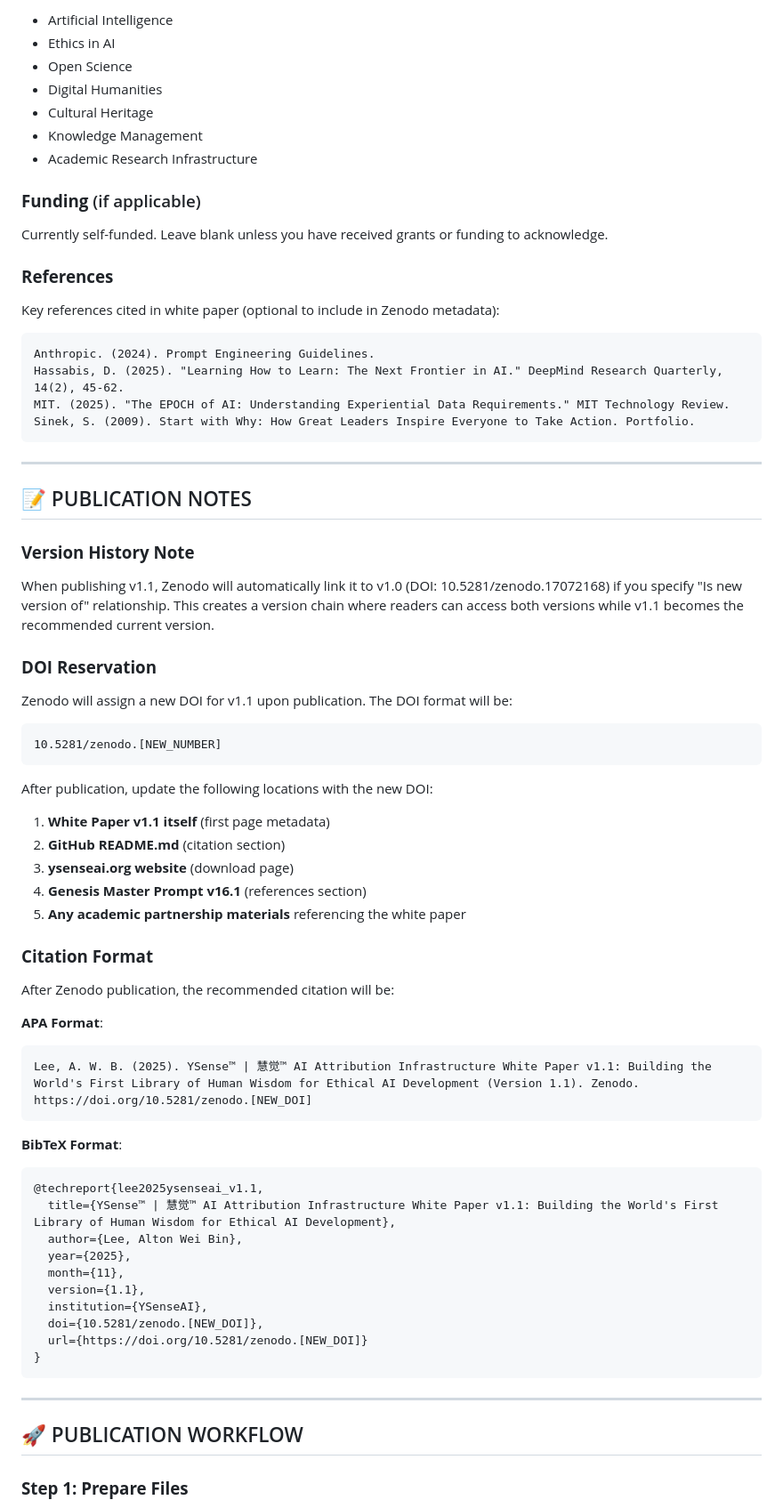
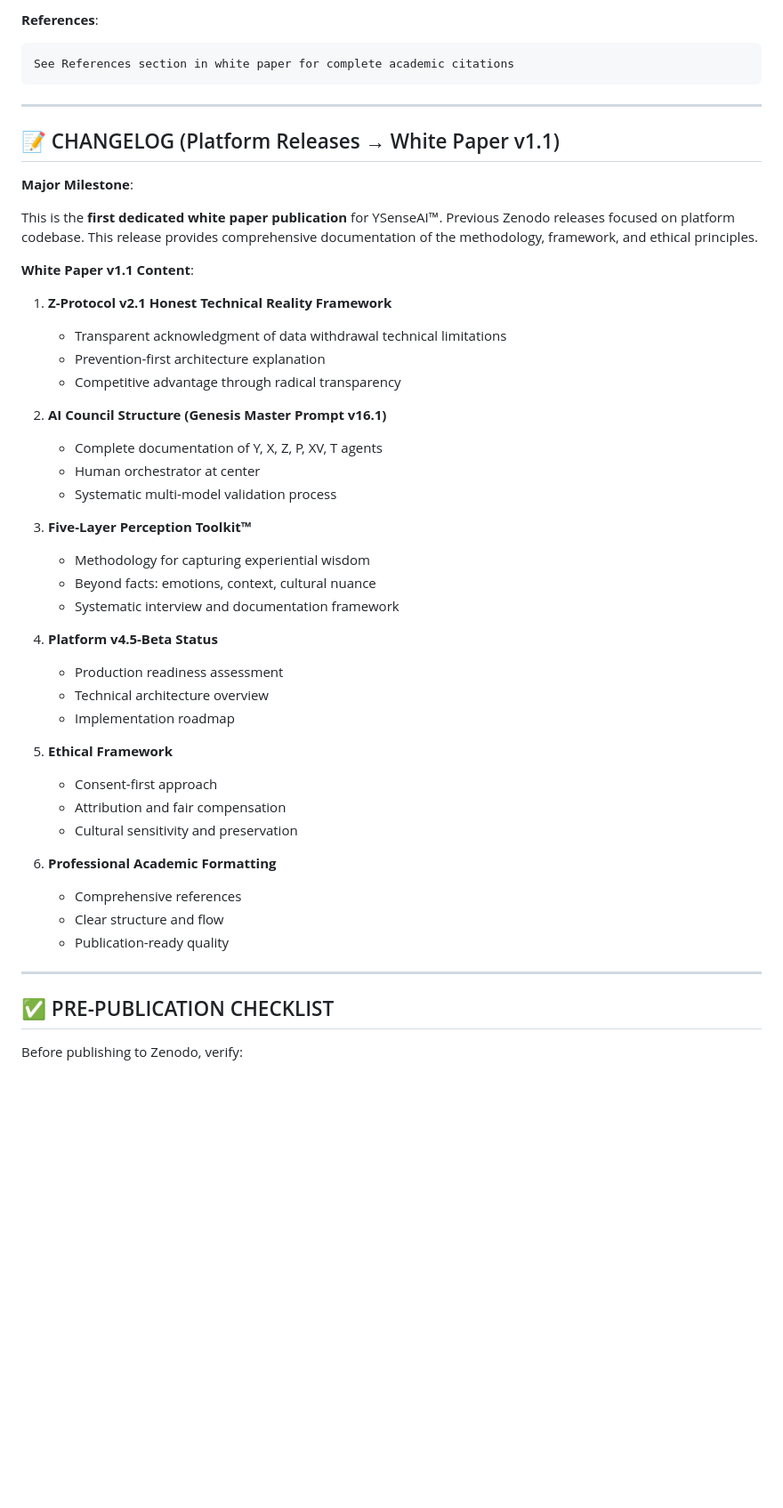
Before and after one commit to creator35lwb-web/YSense-AI-Attribution-Infrastructure, a Markdown page: docs/White-Paper-v1.1-Zenodo-Publication-Guide.md, the part around one of its changes. Shown at 89% size. GitHub-like rendering; blank space fills up the shorter version.

````diff
--- a/docs/White-Paper-v1.1-Zenodo-Publication-Guide.md
+++ b/docs/White-Paper-v1.1-Zenodo-Publication-Guide.md
@@ -128,76 +179,52 @@ Suggested Zenodo communities to submit to (if available):
 
-- Artificial Intelligence
-- Ethics in AI
-- Open Science
-- Digital Humanities
-- Cultural Heritage
-- Knowledge Management
-- Academic Research Infrastructure
-
-### **Funding** (if applicable)
-
-Currently self-funded. Leave blank unless you have received grants or funding to acknowledge.
-
-### **References**
-
-Key references cited in white paper (optional to include in Zenodo metadata):
-
+**References**:
 ```
-Anthropic. (2024). Prompt Engineering Guidelines.
-Hassabis, D. (2025). "Learning How to Learn: The Next Frontier in AI." DeepMind Research Quarterly, 14(2), 45-62.
-MIT. (2025). "The EPOCH of AI: Understanding Experiential Data Requirements." MIT Technology Review.
-Sinek, S. (2009). Start with Why: How Great Leaders Inspire Everyone to Take Action. Portfolio.
+See References section in white paper for complete academic citations
 ```
 
 ---
 
-## 📝 PUBLICATION NOTES
+## 📝 CHANGELOG (Platform Releases → White Paper v1.1)
 
-### **Version History Note**
+**Major Milestone**:
 
-When publishing v1.1, Zenodo will automatically link it to v1.0 (DOI: 10.5281/zenodo.17072168) if you specify "Is new version of" relationship. This creates a version chain where readers can access both versions while v1.1 becomes the recommended current version.
+This is the **first dedicated white paper publication** for YSenseAI™. Previous Zenodo releases focused on platform codebase. This release provides comprehensive documentation of the methodology, framework, and ethical principles.
 
-### **DOI Reservation**
+**White Paper v1.1 Content**:
 
-Zenodo will assign a new DOI for v1.1 upon publication. The DOI format will be:
-```
-10.5281/zenodo.[NEW_NUMBER]
-```
+1. **Z-Protocol v2.1 Honest Technical Reality Framework**
+   - Transparent acknowledgment of data withdrawal technical limitations
+   - Prevention-first architecture explanation
+   - Competitive advantage through radical transparency
 
-After publication, update the following locations with the new DOI:
+2. **AI Council Structure (Genesis Master Prompt v16.1)**
+   - Complete documentation of Y, X, Z, P, XV, T agents
+   - Human orchestrator at center
+   - Systematic multi-model validation process
 
-1. **White Paper v1.1 itself** (first page metadata)
-2. **GitHub README.md** (citation section)
-3. **ysenseai.org website** (download page)
-4. **Genesis Master Prompt v16.1** (references section)
-5. **Any academic partnership materials** referencing the white paper
+3. **Five-Layer Perception Toolkit™**
+   - Methodology for capturing experiential wisdom
+   - Beyond facts: emotions, context, cultural nuance
+   - Systematic interview and documentation framework
 
-### **Citation Format**
+4. **Platform v4.5-Beta Status**
+   - Production readiness assessment
+   - Technical architecture overview
+   - Implementation roadmap
 
-After Zenodo publication, the recommended citation will be:
+5. **Ethical Framework**
+   - Consent-first approach
+   - Attribution and fair compensation
+   - Cultural sensitivity and preservation
 
-**APA Format**:
-```
-Lee, A. W. B. (2025). YSense™ | 慧觉™ AI Attribution Infrastructure White Paper v1.1: Building the World's First Library of Human Wisdom for Ethical AI Development (Version 1.1). Zenodo. https://doi.org/10.5281/zenodo.[NEW_DOI]
-```
-
-**BibTeX Format**:
-```bibtex
-@techreport{lee2025ysenseai_v1.1,
-  title={YSense™ | 慧觉™ AI Attribution Infrastructure White Paper v1.1: Building the World's First Library of Human Wisdom for Ethical AI Development},
-  author={Lee, Alton Wei Bin},
-  year={2025},
-  month={11},
-  version={1.1},
-  institution={YSenseAI},
-  doi={10.5281/zenodo.[NEW_DOI]},
-  url={https://doi.org/10.5281/zenodo.[NEW_DOI]}
-}
-```
+6. **Professional Academic Formatting**
+   - Comprehensive references
+   - Clear structure and flow
+   - Publication-ready quality
 
 ---
 
-## 🚀 PUBLICATION WORKFLOW
+## ✅ PRE-PUBLICATION CHECKLIST
 
-### **Step 1: Prepare Files**
+Before publishing to Zenodo, verify:
 
````
Also changed, not shown: other parts of docs/White-Paper-v1.1-Zenodo-Publication-Guide.md (+188 -195 lines).
